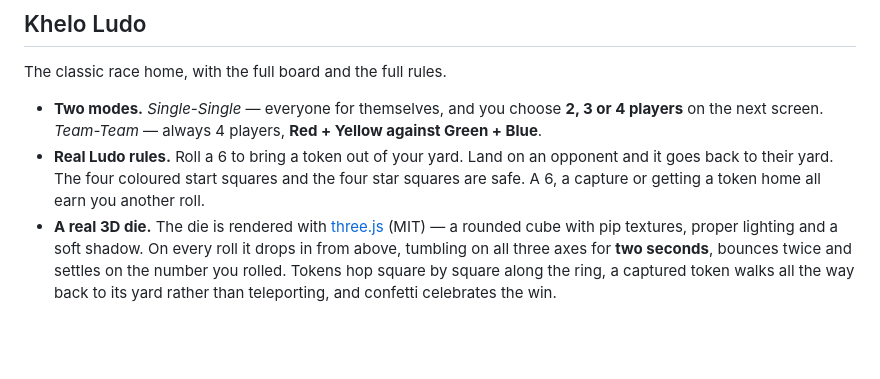
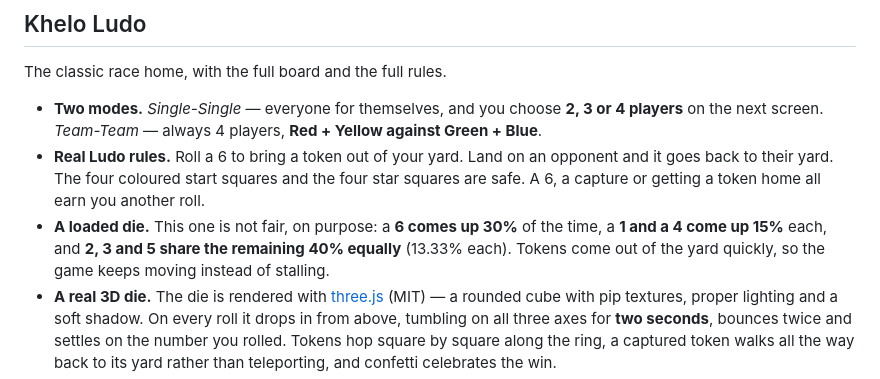
Before and after one commit to 542bheemsingh-cmd/khelo, a Markdown page: README.md, the part around the change. GitHub-like rendering; blank space fills up the shorter version.

Commit message:
Document the loaded die

```diff
--- a/README.md
+++ b/README.md
@@ -62,6 +62,10 @@ The classic race home, with the full board and the full rules.
   opponent and it goes back to their yard. The four coloured start squares and
   the four star squares are safe. A 6, a capture or getting a token home all earn
   you another roll.
+- **A loaded die.** This one is not fair, on purpose: a **6 comes up 30%** of the
+  time, a **1 and a 4 come up 15%** each, and **2, 3 and 5 share the remaining
+  40% equally** (13.33% each). Tokens come out of the yard quickly, so the game
+  keeps moving instead of stalling.
 - **A real 3D die.** The die is rendered with [three.js](https://threejs.org)
   (MIT) — a rounded cube with pip textures, proper lighting and a soft shadow.
   On every roll it drops in from above, tumbling on all three axes for **two
```
